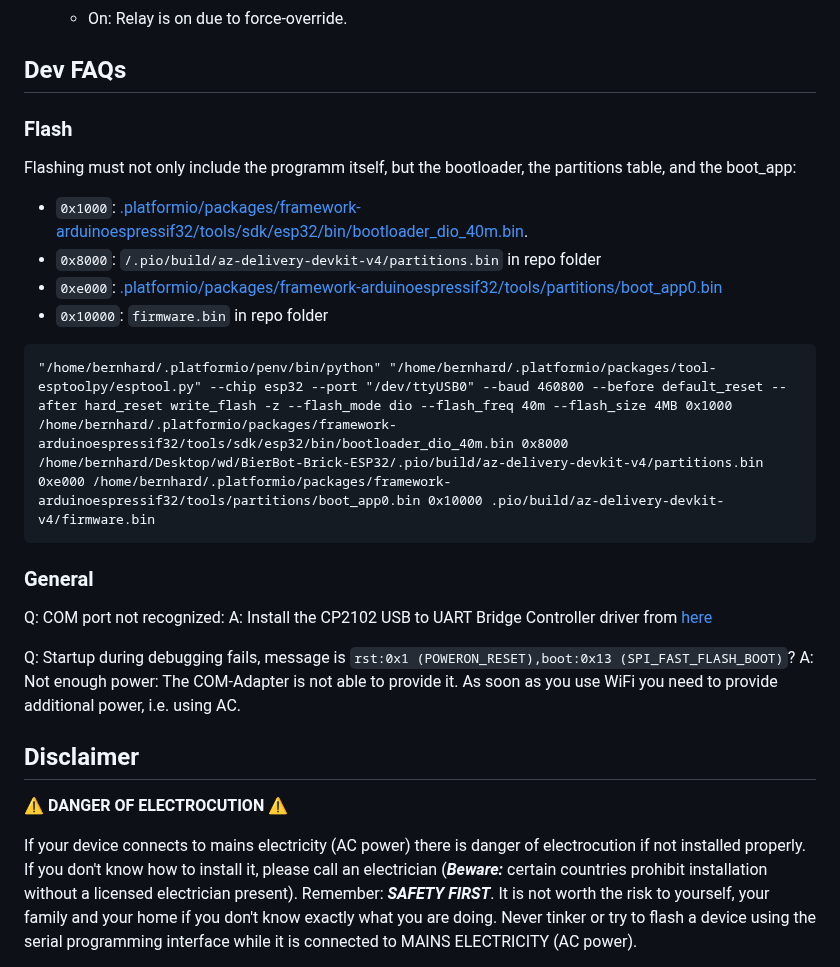
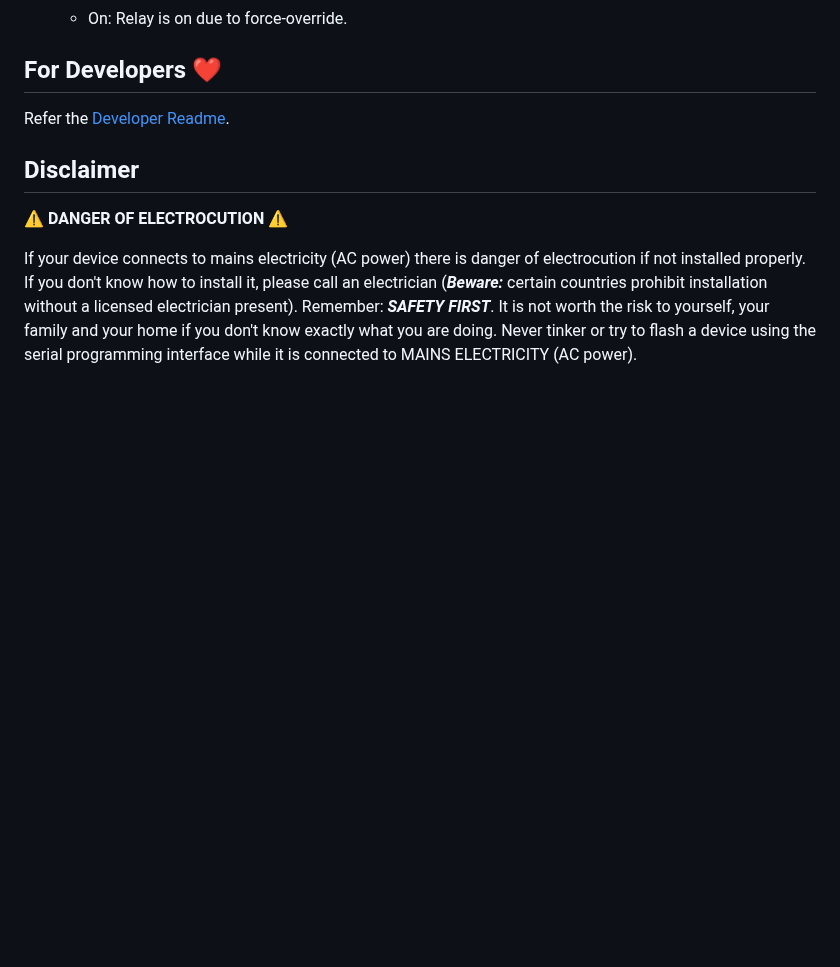
Before and after one commit to BernhardSchlegel/Brick-32, a Markdown page: README.MD, the part around one of its changes. GitHub-like rendering; blank space fills up the shorter version.

````diff
--- a/README.MD
+++ b/README.MD
@@ -51,28 +65,9 @@ The following LEDs are available to tell you which state your Brick-32 is in:
    - Off: Relay is off due to force-override.
    - On: Relay is on due to force-override.
 
-## Dev FAQs
+## For Developers :heart:
 
-### Flash
-
-Flashing must not only include the programm itself, but the bootloader, the partitions table, and the boot_app:
-
-- `0x1000`: [.platformio/packages/framework-arduinoespressif32/tools/sdk/esp32/bin/bootloader_dio_40m.bin](/home/bernhard/.platformio/packages/framework-arduinoespressif32/tools/sdk/esp32/bin/bootloader_dio_40m.bin).
-- `0x8000`: `/.pio/build/az-delivery-devkit-v4/partitions.bin` in repo folder
-- `0xe000`: [.platformio/packages/framework-arduinoespressif32/tools/partitions/boot_app0.bin](/home/bernhard/.platformio/packages/framework-arduinoespressif32/tools/partitions/boot_app0.bin)
-- `0x10000`: `firmware.bin` in repo folder
-
-```
-"/home/bernhard/.platformio/penv/bin/python" "/home/bernhard/.platformio/packages/tool-esptoolpy/esptool.py" --chip esp32 --port "/dev/ttyUSB0" --baud 460800 --before default_reset --after hard_reset write_flash -z --flash_mode dio --flash_freq 40m --flash_size 4MB 0x1000 /home/bernhard/.platformio/packages/framework-arduinoespressif32/tools/sdk/esp32/bin/bootloader_dio_40m.bin 0x8000 /home/bernhard/Desktop/wd/BierBot-Brick-ESP32/.pio/build/az-delivery-devkit-v4/partitions.bin 0xe000 /home/bernhard/.platformio/packages/framework-arduinoespressif32/tools/partitions/boot_app0.bin 0x10000 .pio/build/az-delivery-devkit-v4/firmware.bin
-```
-
-### General
-
-Q: COM port not recognized:
-A: Install the CP2102 USB to UART Bridge Controller driver from [here](https://www.silabs.com/developers/usb-to-uart-bridge-vcp-drivers)
-
-Q: Startup during debugging fails, message is `rst:0x1 (POWERON_RESET),boot:0x13 (SPI_FAST_FLASH_BOOT)`?
-A: Not enough power: The COM-Adapter is not able to provide it. As soon as you use WiFi you need to provide additional power, i.e. using AC.
+Refer the [Developer Readme](./docs/DEV.MD).
 
 ## Disclaimer
 
````
Also changed, not shown: other parts of README.MD (+18 -4 lines), docs/DEV.MD (added, +31 -0 lines), docs/FLASH.MD (added, +3 -0 lines), docs/flash_download_tool_settings.png (added), 1 other file.
